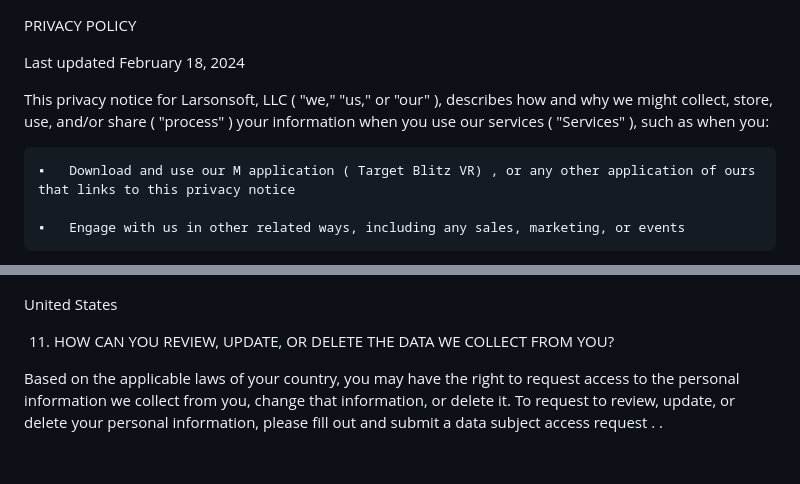
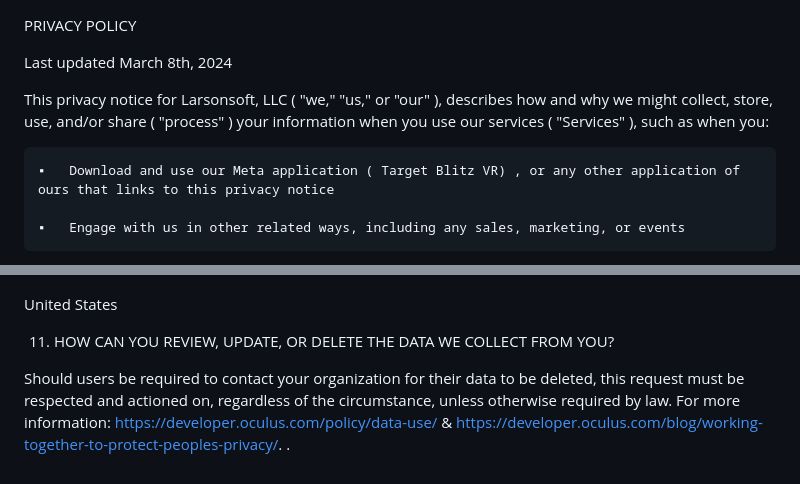
Before and after one commit to DallenLarson/Larsonsoft-Privacy-Policy, a Markdown page: README.md, 2 parts joined by grey strips. Drawn GitHub-style.

```diff
--- a/README.md
+++ b/README.md
@@ -1,12 +1,12 @@
 PRIVACY POLICY
 
-Last updated February 18, 2024
+Last updated March 8th, 2024
 
 
 
 This privacy notice for Larsonsoft, LLC ( "we," "us," or "our" ), describes how and why we might collect, store, use, and/or share ( "process" ) your information when you use our services ( "Services" ), such as when you:
 
-	▪	Download and use our M application ( Target Blitz VR) , or any other application of ours that links to this privacy notice
+	▪	Download and use our Meta application ( Target Blitz VR) , or any other application of ours that links to this privacy notice
 
 	▪	Engage with us in other related ways, including any sales, marketing, or events
 Questions or concerns? Reading this privacy notice will help you understand your privacy rights and choices. If you do not agree with our policies and practices, please do not use our Services. If you still have any questions or concerns, please contact us at dallen@dallenlarson.com .
@@ -140,5 +140,5 @@ United States
 
 11. HOW CAN YOU REVIEW, UPDATE, OR DELETE THE DATA WE COLLECT FROM YOU?
 
-Based on the applicable laws of your country, you may have the right to request access to the personal information we collect from you, change that information, or delete it. To request to review, update, or delete your personal information, please fill out and submit a data subject access request .
+Should users be required to contact your organization for their data to be deleted, this request must be respected and actioned on, regardless of the circumstance, unless otherwise required by law. For more information: https://developer.oculus.com/policy/data-use/ & https://developer.oculus.com/blog/working-together-to-protect-peoples-privacy/.
 .
```
